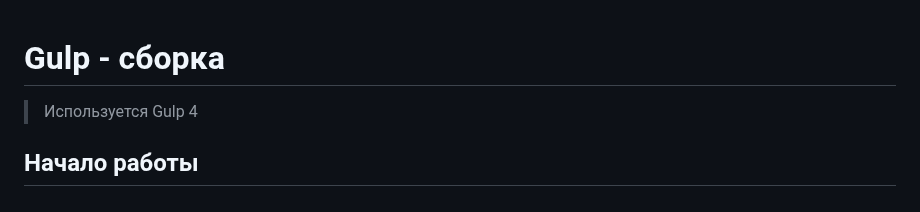
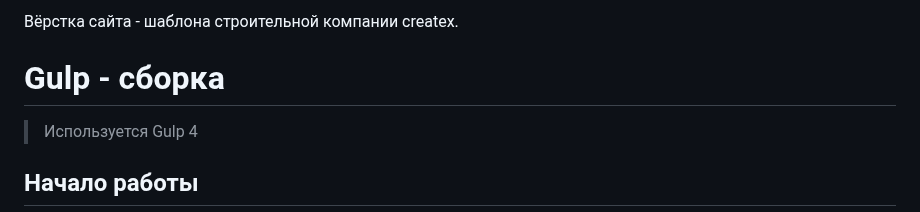
Before and after one commit to lolyou1202/createx-landing, a Markdown page: README.md, the part around the change. Rendered like a GitHub page.

```diff
--- a/README.md
+++ b/README.md
@@ -1,3 +1,6 @@
+Вёрстка сайта - шаблона строительной компании createx.
+
+
 # Gulp - сборка
 
 > Используется Gulp 4
```
